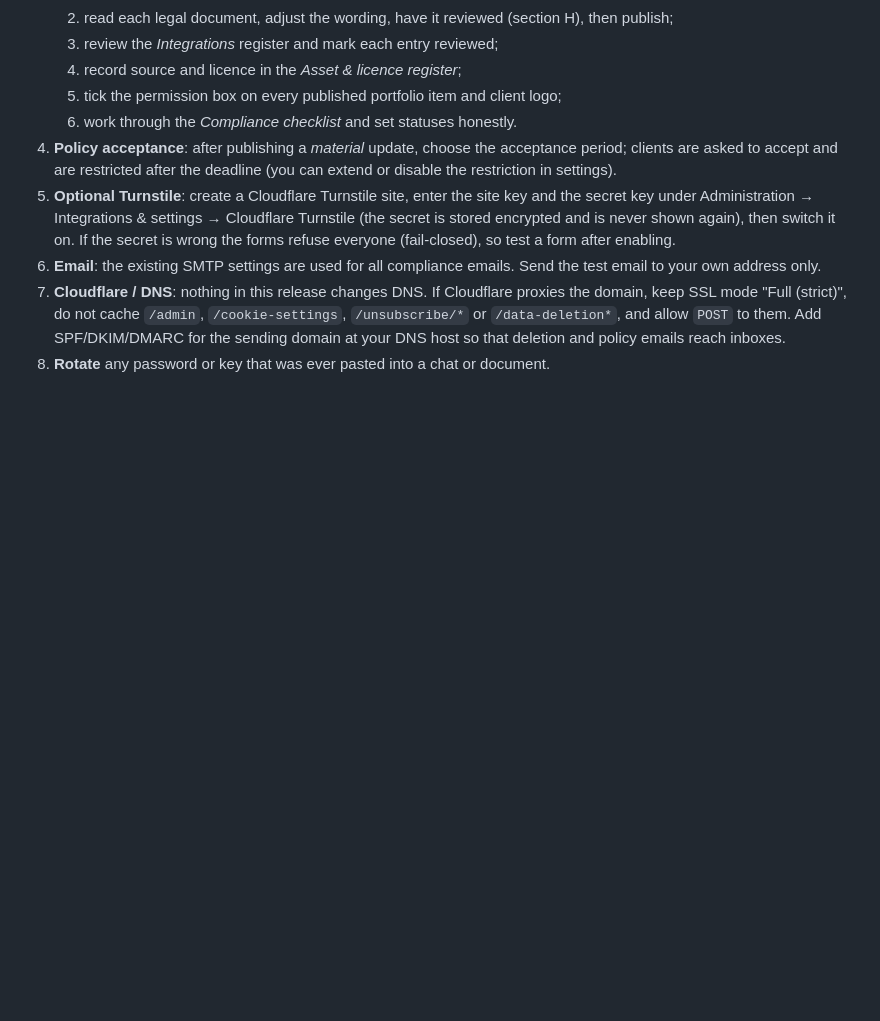
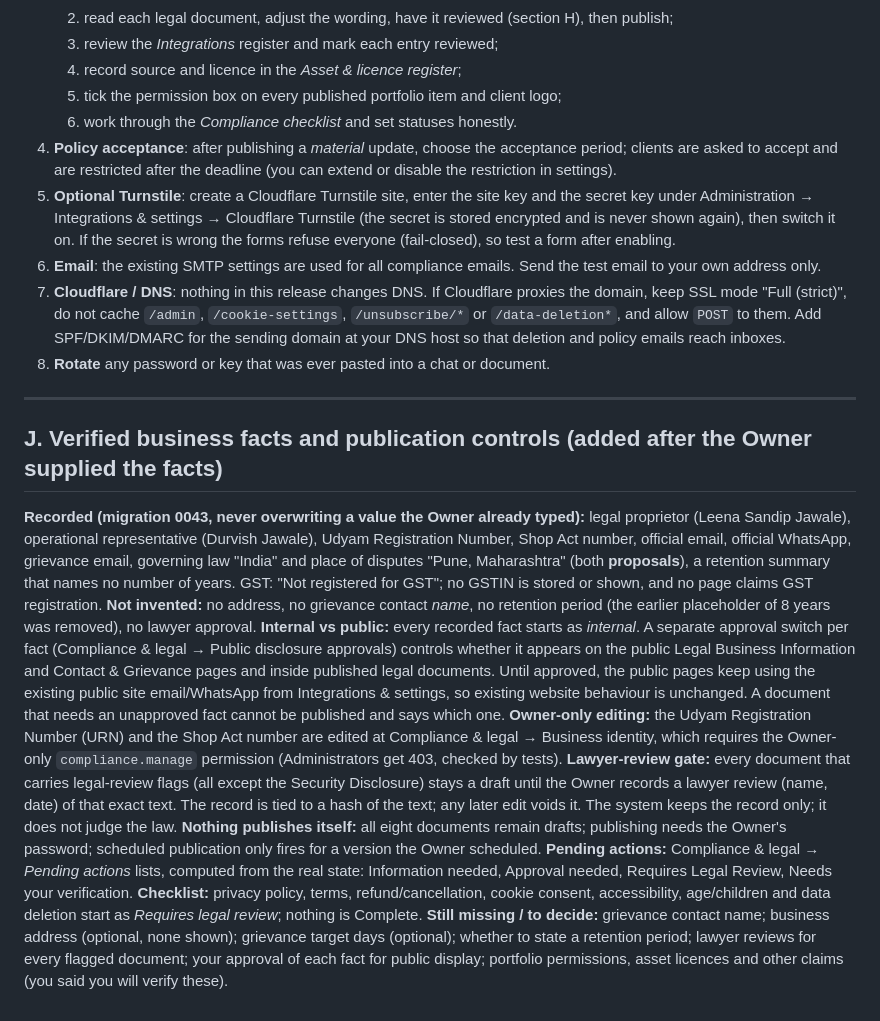
Before and after one commit to durvishbhai/durvishbhai.github.io, a Markdown page: vertex-platform/docs/30-COMPLIANCE-REPORT.md, the part around the change. Drawn GitHub-style; blank space fills up the shorter version.

Commit message:
Compliance report: verified facts and publication controls

```diff
--- a/vertex-platform/docs/30-COMPLIANCE-REPORT.md
+++ b/vertex-platform/docs/30-COMPLIANCE-REPORT.md
@@ -124,3 +124,17 @@ Other decisions: whether to turn on Turnstile; whether marketing email will ever
 6. **Email**: the existing SMTP settings are used for all compliance emails. Send the test email to your own address only.
 7. **Cloudflare / DNS**: nothing in this release changes DNS. If Cloudflare proxies the domain, keep SSL mode "Full (strict)", do not cache `/admin`, `/cookie-settings`, `/unsubscribe/*` or `/data-deletion*`, and allow `POST` to them. Add SPF/DKIM/DMARC for the sending domain at your DNS host so that deletion and policy emails reach inboxes.
 8. **Rotate** any password or key that was ever pasted into a chat or document.
+
+---
+
+## J. Verified business facts and publication controls (added after the Owner supplied the facts)
+
+**Recorded (migration 0043, never overwriting a value the Owner already typed):** legal proprietor (Leena Sandip Jawale), operational representative (Durvish Jawale), Udyam Registration Number, Shop Act number, official email, official WhatsApp, grievance email, governing law "India" and place of disputes "Pune, Maharashtra" (both **proposals**), a retention summary that names no number of years. GST: "Not registered for GST"; no GSTIN is stored or shown, and no page claims GST registration.
+**Not invented:** no address, no grievance contact *name*, no retention period (the earlier placeholder of 8 years was removed), no lawyer approval.
+**Internal vs public:** every recorded fact starts as *internal*. A separate approval switch per fact (Compliance & legal → Public disclosure approvals) controls whether it appears on the public Legal Business Information and Contact & Grievance pages and inside published legal documents. Until approved, the public pages keep using the existing public site email/WhatsApp from Integrations & settings, so existing website behaviour is unchanged. A document that needs an unapproved fact cannot be published and says which one.
+**Owner-only editing:** the Udyam Registration Number (URN) and the Shop Act number are edited at Compliance & legal → Business identity, which requires the Owner-only `compliance.manage` permission (Administrators get 403, checked by tests).
+**Lawyer-review gate:** every document that carries legal-review flags (all except the Security Disclosure) stays a draft until the Owner records a lawyer review (name, date) of that exact text. The record is tied to a hash of the text; any later edit voids it. The system keeps the record only; it does not judge the law.
+**Nothing publishes itself:** all eight documents remain drafts; publishing needs the Owner's password; scheduled publication only fires for a version the Owner scheduled.
+**Pending actions:** Compliance & legal → *Pending actions* lists, computed from the real state: Information needed, Approval needed, Requires Legal Review, Needs your verification.
+**Checklist:** privacy policy, terms, refund/cancellation, cookie consent, accessibility, age/children and data deletion start as *Requires legal review*; nothing is Complete.
+**Still missing / to decide:** grievance contact name; business address (optional, none shown); grievance target days (optional); whether to state a retention period; lawyer reviews for every flagged document; your approval of each fact for public display; portfolio permissions, asset licences and other claims (you said you will verify these).
```
